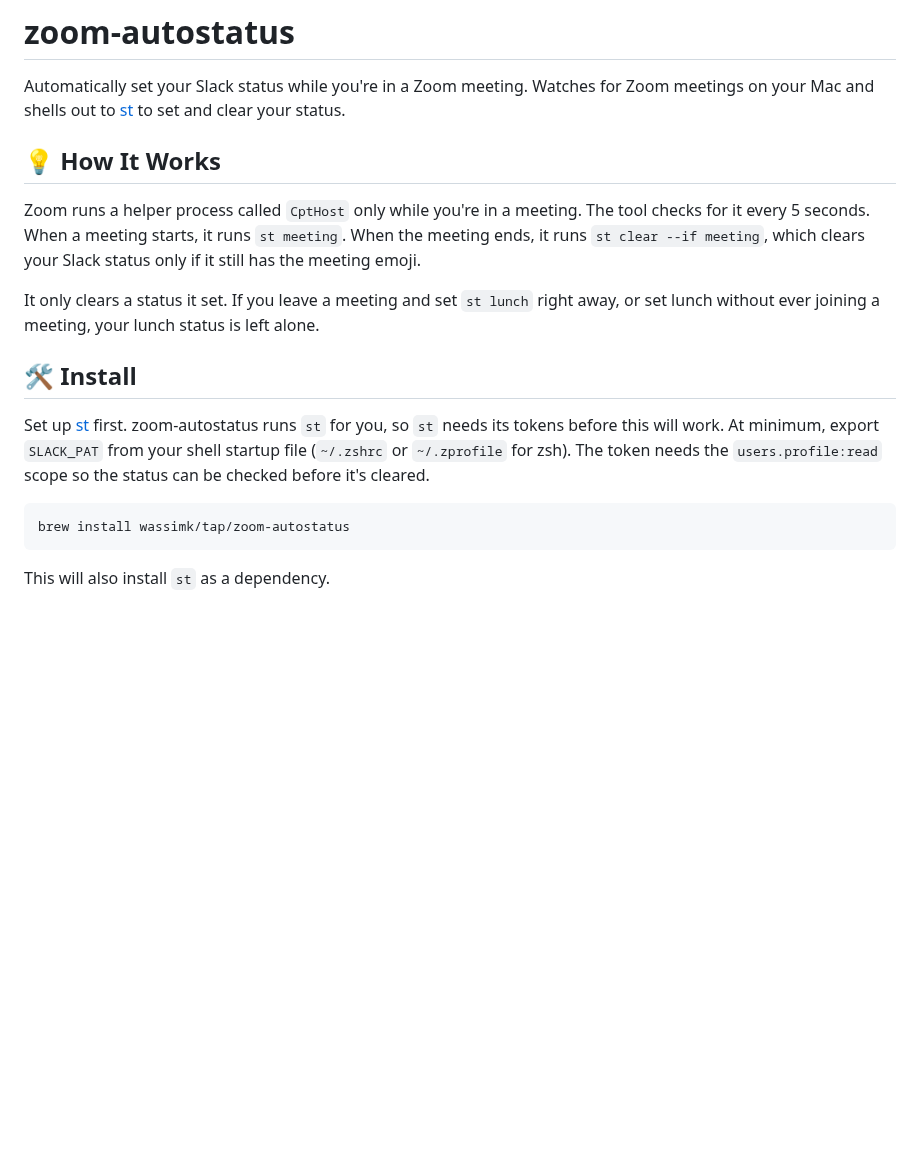
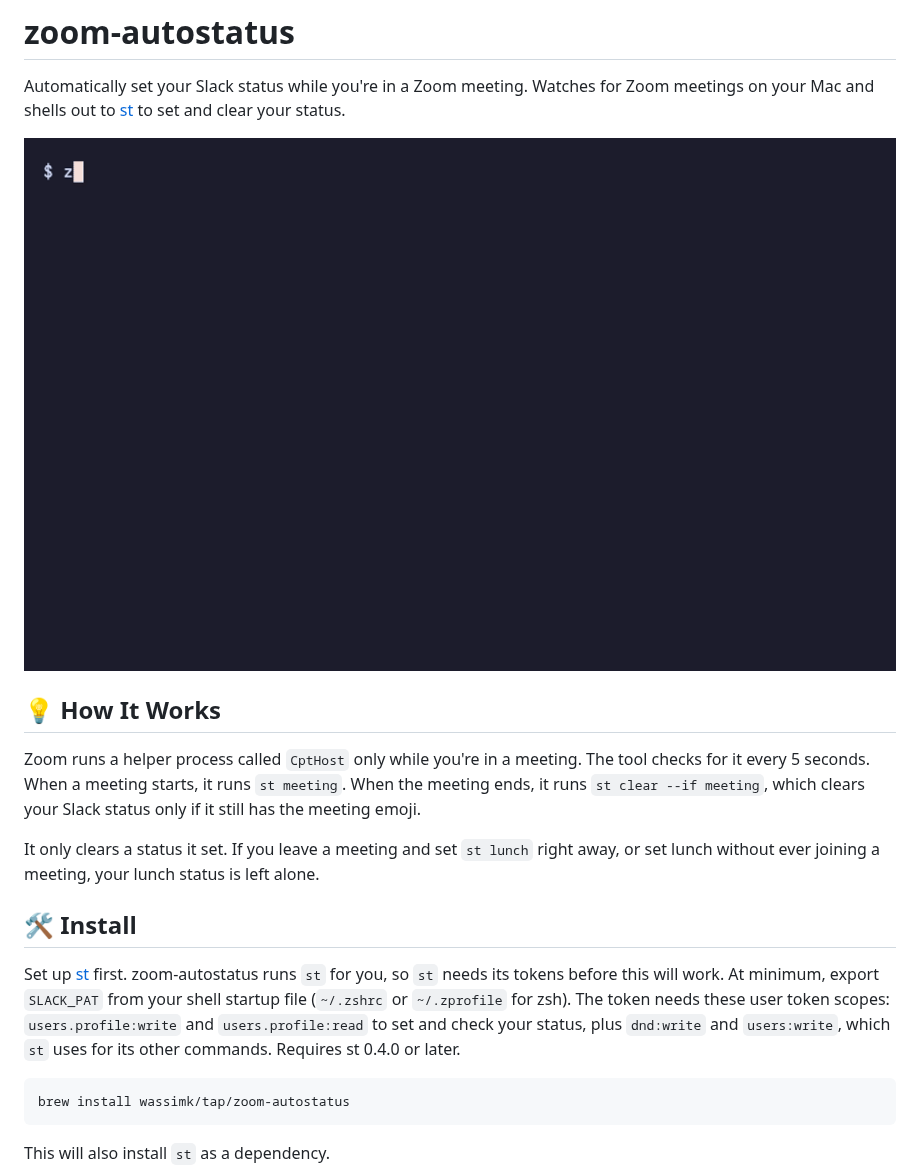
Before and after one commit to wassimk/zoom-autostatus, a Markdown page: README.md, the part around the change. GitHub-like rendering; pictures changed too: demo/zoom-autostatus.gif (added); blank space fills up the shorter version.

Commit message:
docs: add a demo GIF and list the Slack scopes st needs

````diff
--- a/README.md
+++ b/README.md
@@ -1,6 +1,8 @@
 # zoom-autostatus
 
 Automatically set your Slack status while you're in a Zoom meeting. Watches for Zoom meetings on your Mac and shells out to [st](https://github.com/wassimk/st) to set and clear your status.
+
+![zoom-autostatus demo](demo/zoom-autostatus.gif)
 
 ## 💡 How It Works
 
@@ -10,7 +12,7 @@ It only clears a status it set. If you leave a meeting and set `st lunch` right
 
 ## 🛠️ Install
 
-Set up [st](https://github.com/wassimk/st) first. zoom-autostatus runs `st` for you, so `st` needs its tokens before this will work. At minimum, export `SLACK_PAT` from your shell startup file (`~/.zshrc` or `~/.zprofile` for zsh). The token needs the `users.profile:read` scope so the status can be checked before it's cleared.
+Set up [st](https://github.com/wassimk/st) first. zoom-autostatus runs `st` for you, so `st` needs its tokens before this will work. At minimum, export `SLACK_PAT` from your shell startup file (`~/.zshrc` or `~/.zprofile` for zsh). The token needs these user token scopes: `users.profile:write` and `users.profile:read` to set and check your status, plus `dnd:write` and `users:write`, which `st` uses for its other commands. Requires st 0.4.0 or later.
 
 ```shell
 brew install wassimk/tap/zoom-autostatus
````
Also changed, not shown: demo/README.md (added, +30 -0 lines), 5 other files.
